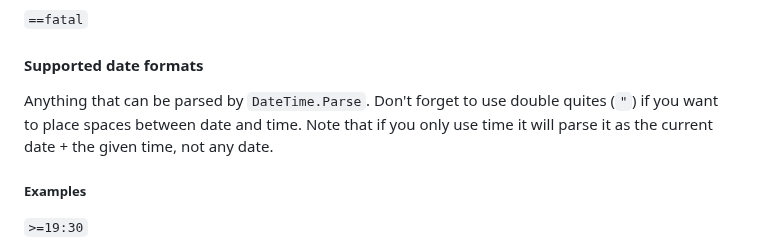
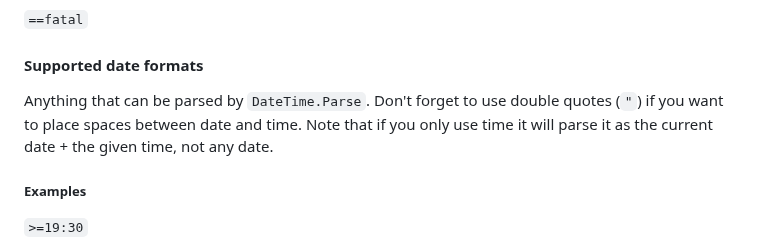
Before and after one commit to Pegoth/LogReader, a Markdown page: readme.md, the part around the change. Drawn GitHub-style.

```diff
--- a/readme.md
+++ b/readme.md
@@ -99,7 +99,7 @@ You can use the following operators to filter for `Timestamp` or `Level` (case-i
 
 #### Supported date formats
 
-Anything that can be parsed by `DateTime.Parse`. Don't forget to use double quites (`"`) if you want to place spaces between date and time.
+Anything that can be parsed by `DateTime.Parse`. Don't forget to use double quotes (`"`) if you want to place spaces between date and time.
 Note that if you only use time it will parse it as the current date + the given time, not any date.
 
 ##### Examples
```
